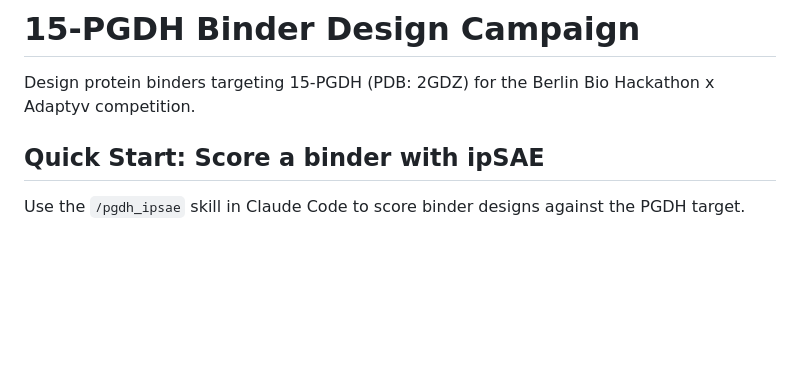
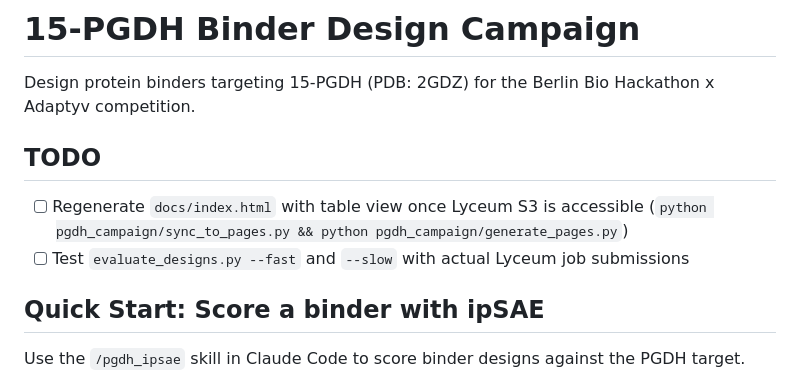
Before and after one commit to alex-hh/in-silico-pgdh, a Markdown page: pgdh_campaign/README.md, the part around the change. Rendered like a GitHub page; blank space fills up the shorter version.

Commit message:
Add TODOs for table view regeneration and eval testing
Co-Authored-By: Claude Opus 4.6 <noreply@anthropic.com>

```diff
--- a/pgdh_campaign/README.md
+++ b/pgdh_campaign/README.md
@@ -1,6 +1,11 @@
 # 15-PGDH Binder Design Campaign
 
 Design protein binders targeting 15-PGDH (PDB: 2GDZ) for the Berlin Bio Hackathon x Adaptyv competition.
+
+## TODO
+
+- [ ] Regenerate `docs/index.html` with table view once Lyceum S3 is accessible (`python pgdh_campaign/sync_to_pages.py && python pgdh_campaign/generate_pages.py`)
+- [ ] Test `evaluate_designs.py --fast` and `--slow` with actual Lyceum job submissions
 
 ## Quick Start: Score a binder with ipSAE
 
```
